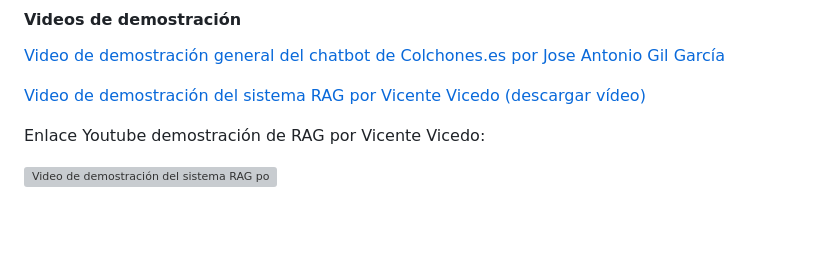
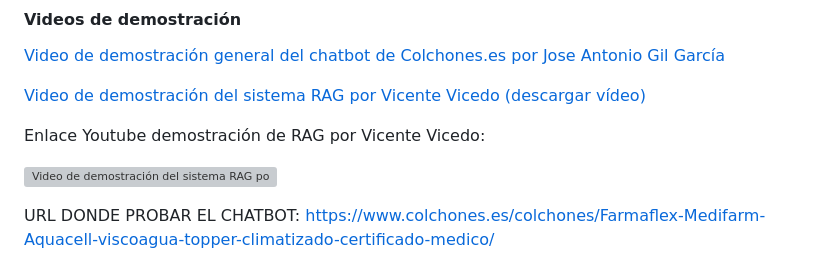
Before and after one commit to VicenteVicedo/ColchonesIA, a Markdown page: README.md, the part around the change. GitHub-like rendering; blank space fills up the shorter version; grey boxes are pictures that could not be loaded.

Commit message:
modifico readme con url de pruebas

```diff
--- a/README.md
+++ b/README.md
@@ -343,3 +343,5 @@ El string devuelto se inserta en messages como respuesta de la tool (rol tool) y
 Enlace Youtube demostración de RAG por Vicente Vicedo:
 
 [![Video de demostración del sistema RAG por Vicente Vicedo](https://img.youtube.com/vi/ds1-VmY4los/0.jpg)](https://youtu.be/ds1-VmY4los)
+
+URL DONDE PROBAR EL CHATBOT: https://www.colchones.es/colchones/Farmaflex-Medifarm-Aquacell-viscoagua-topper-climatizado-certificado-medico/
```
